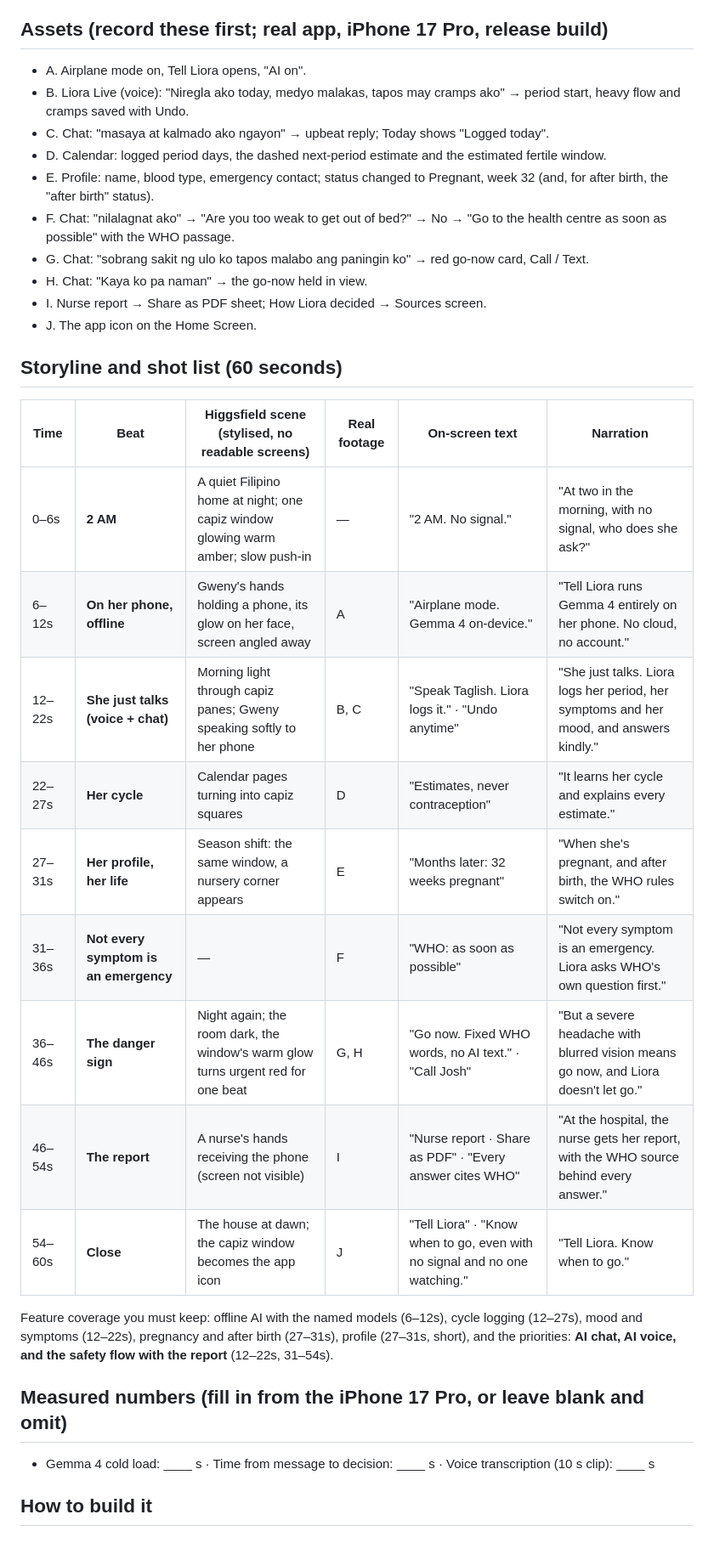
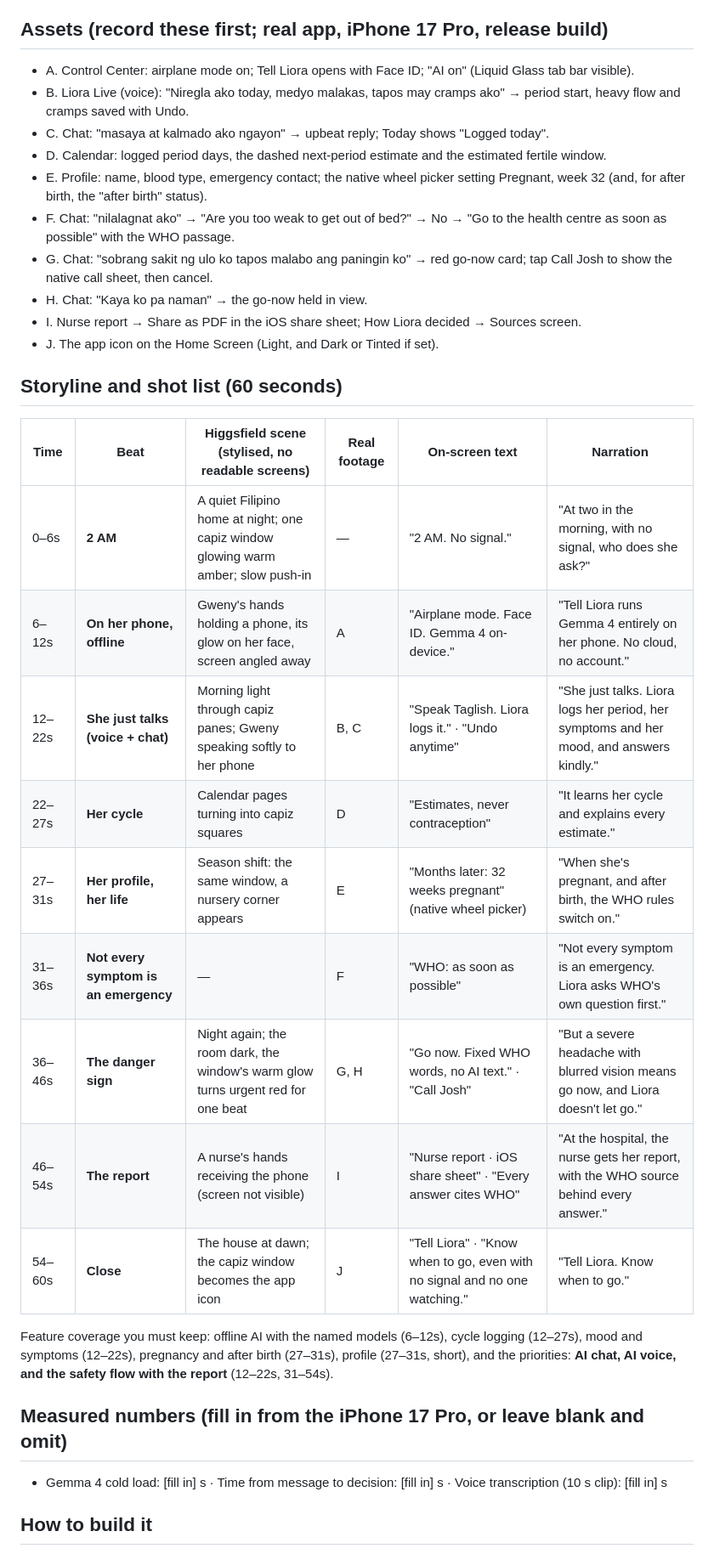
Before and after one commit to joshfermano/liora-local, a Markdown page: docs/video/higgsfield-video-prompt.md, the part around one of its changes. Shown at 85% size. Rendered like a GitHub page.

```diff
--- a/docs/video/higgsfield-video-prompt.md
+++ b/docs/video/higgsfield-video-prompt.md
@@ -63,33 +86,35 @@ finished video. Ask me before spending Higgsfield credits on more than 8 generat
 
 ## Assets (record these first; real app, iPhone 17 Pro, release build)
 
-- A. Airplane mode on, Tell Liora opens, "AI on".
+- A. Control Center: airplane mode on; Tell Liora opens with Face ID; "AI on" (Liquid Glass tab bar
+  visible).
 - B. Liora Live (voice): "Niregla ako today, medyo malakas, tapos may cramps ako" → period start,
   heavy flow and cramps saved with Undo.
 - C. Chat: "masaya at kalmado ako ngayon" → upbeat reply; Today shows "Logged today".
 - D. Calendar: logged period days, the dashed next-period estimate and the estimated fertile window.
-- E. Profile: name, blood type, emergency contact; status changed to Pregnant, week 32 (and, for
-  after birth, the "after birth" status).
+- E. Profile: name, blood type, emergency contact; the native wheel picker setting Pregnant, week 32
+  (and, for after birth, the "after birth" status).
 - F. Chat: "nilalagnat ako" → "Are you too weak to get out of bed?" → No → "Go to the health centre
   as soon as possible" with the WHO passage.
-- G. Chat: "sobrang sakit ng ulo ko tapos malabo ang paningin ko" → red go-now card, Call / Text.
+- G. Chat: "sobrang sakit ng ulo ko tapos malabo ang paningin ko" → red go-now card; tap Call Josh to
+  show the native call sheet, then cancel.
 - H. Chat: "Kaya ko pa naman" → the go-now held in view.
-- I. Nurse report → Share as PDF sheet; How Liora decided → Sources screen.
-- J. The app icon on the Home Screen.
+- I. Nurse report → Share as PDF in the iOS share sheet; How Liora decided → Sources screen.
+- J. The app icon on the Home Screen (Light, and Dark or Tinted if set).
 
 ## Storyline and shot list (60 seconds)
 
-| Time | Beat | Higgsfield scene (stylised, no readable screens) | Real footage | On-screen text | Narration |
-| --- | --- | --- | --- | --- | --- |
-| 0–6s | **2 AM** | A quiet Filipino home at night; one capiz window glowing warm amber; slow push-in | — | "2 AM. No signal." | "At two in the morning, with no signal, who does she ask?" |
-| 6–12s | **On her phone, offline** | Gweny's hands holding a phone, its glow on her face, screen angled away | A | "Airplane mode. Gemma 4 on-device." | "Tell Liora runs Gemma 4 entirely on her phone. No cloud, no account." |
-| 12–22s | **She just talks (voice + chat)** | Morning light through capiz panes; Gweny speaking softly to her phone | B, C | "Speak Taglish. Liora logs it." · "Undo anytime" | "She just talks. Liora logs her period, her symptoms and her mood, and answers kindly." |
-| 22–27s | **Her cycle** | Calendar pages turning into capiz squares | D | "Estimates, never contraception" | "It learns her cycle and explains every estimate." |
-| 27–31s | **Her profile, her life** | Season shift: the same window, a nursery corner appears | E | "Months later: 32 weeks pregnant" | "When she's pregnant, and after birth, the WHO rules switch on." |
-| 31–36s | **Not every symptom is an emergency** | — | F | "WHO: as soon as possible" | "Not every symptom is an emergency. Liora asks WHO's own question first." |
-| 36–46s | **The danger sign** | Night again; the room dark, the window's warm glow turns urgent red for one beat | G, H | "Go now. Fixed WHO words, no AI text." · "Call Josh" | "But a severe headache with blurred vision means go now, and Liora doesn't let go." |
-| 46–54s | **The report** | A nurse's hands receiving the phone (screen not visible) | I | "Nurse report · Share as PDF" · "Every answer cites WHO" | "At the hospital, the nurse gets her report, with the WHO source behind every answer." |
-| 54–60s | **Close** | The house at dawn; the capiz window becomes the app icon | J | "Tell Liora" · "Know when to go, even with no signal and no one watching." | "Tell Liora. Know when to go." |
+| Time   | Beat                                  | Higgsfield scene (stylised, no readable screens)                                  | Real footage | On-screen text                                                             | Narration                                                                               |
+| ------ | ------------------------------------- | --------------------------------------------------------------------------------- | ------------ | -------------------------------------------------------------------------- | --------------------------------------------------------------------------------------- |
+| 0–6s   | **2 AM**                              | A quiet Filipino home at night; one capiz window glowing warm amber; slow push-in | —            | "2 AM. No signal."                                                         | "At two in the morning, with no signal, who does she ask?"                              |
+| 6–12s  | **On her phone, offline**             | Gweny's hands holding a phone, its glow on her face, screen angled away           | A            | "Airplane mode. Face ID. Gemma 4 on-device."                                        | "Tell Liora runs Gemma 4 entirely on her phone. No cloud, no account."                  |
+| 12–22s | **She just talks (voice + chat)**     | Morning light through capiz panes; Gweny speaking softly to her phone             | B, C         | "Speak Taglish. Liora logs it." · "Undo anytime"                           | "She just talks. Liora logs her period, her symptoms and her mood, and answers kindly." |
+| 22–27s | **Her cycle**                         | Calendar pages turning into capiz squares                                         | D            | "Estimates, never contraception"                                           | "It learns her cycle and explains every estimate."                                      |
+| 27–31s | **Her profile, her life**             | Season shift: the same window, a nursery corner appears                           | E            | "Months later: 32 weeks pregnant" (native wheel picker)                                          | "When she's pregnant, and after birth, the WHO rules switch on."                        |
+| 31–36s | **Not every symptom is an emergency** | —                                                                                 | F            | "WHO: as soon as possible"                                                 | "Not every symptom is an emergency. Liora asks WHO's own question first."               |
+| 36–46s | **The danger sign**                   | Night again; the room dark, the window's warm glow turns urgent red for one beat  | G, H         | "Go now. Fixed WHO words, no AI text." · "Call Josh"                       | "But a severe headache with blurred vision means go now, and Liora doesn't let go."     |
+| 46–54s | **The report**                        | A nurse's hands receiving the phone (screen not visible)                          | I            | "Nurse report · iOS share sheet" · "Every answer cites WHO"                   | "At the hospital, the nurse gets her report, with the WHO source behind every answer."  |
+| 54–60s | **Close**                             | The house at dawn; the capiz window becomes the app icon                          | J            | "Tell Liora" · "Know when to go, even with no signal and no one watching." | "Tell Liora. Know when to go."                                                          |
 
 Feature coverage you must keep: offline AI with the named models (6–12s), cycle logging (12–27s),
 mood and symptoms (12–22s), pregnancy and after birth (27–31s), profile (27–31s, short), and the
@@ -97,8 +122,8 @@ priorities: **AI chat, AI voice, and the safety flow with the report** (12–22s
 
 ## Measured numbers (fill in from the iPhone 17 Pro, or leave blank and omit)
 
-- Gemma 4 cold load: ____ s · Time from message to decision: ____ s · Voice transcription (10 s
-  clip): ____ s
+- Gemma 4 cold load: [fill in] s · Time from message to decision: [fill in] s · Voice transcription
+  (10 s clip): [fill in] s
 
 ## How to build it
 
```
Also changed, not shown: other parts of docs/video/higgsfield-video-prompt.md (+26 -3 lines).
